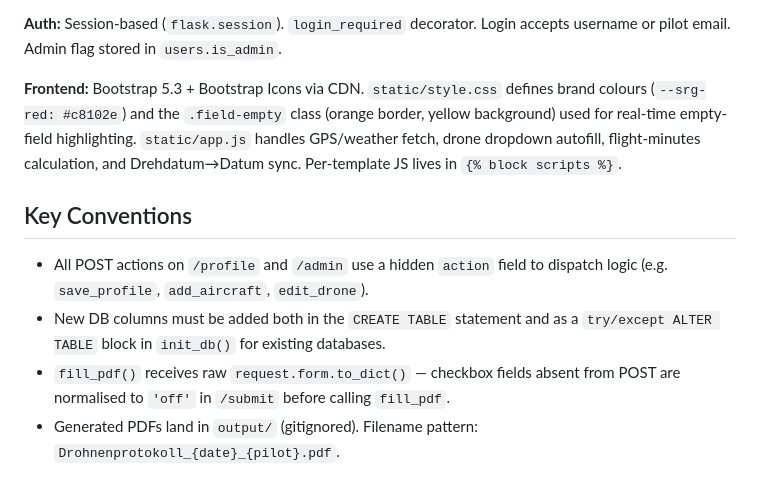
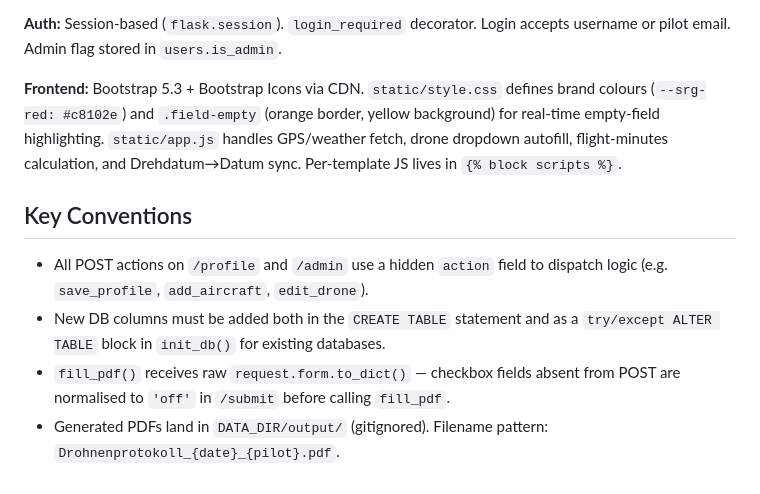
Before and after one commit to urswilli/drohnenprotokoll-tool, a Markdown page: CLAUDE.md, the part around one of its changes. Rendered like a GitHub page.

```diff
--- a/CLAUDE.md
+++ b/CLAUDE.md
@@ -58,11 +62,11 @@ Single-file Flask app (`app.py`) — no blueprints, no separate models file.
 
 **Auth:** Session-based (`flask.session`). `login_required` decorator. Login accepts username or pilot email. Admin flag stored in `users.is_admin`.
 
-**Frontend:** Bootstrap 5.3 + Bootstrap Icons via CDN. `static/style.css` defines brand colours (`--srg-red: #c8102e`) and the `.field-empty` class (orange border, yellow background) used for real-time empty-field highlighting. `static/app.js` handles GPS/weather fetch, drone dropdown autofill, flight-minutes calculation, and Drehdatum→Datum sync. Per-template JS lives in `{% block scripts %}`.
+**Frontend:** Bootstrap 5.3 + Bootstrap Icons via CDN. `static/style.css` defines brand colours (`--srg-red: #c8102e`) and `.field-empty` (orange border, yellow background) for real-time empty-field highlighting. `static/app.js` handles GPS/weather fetch, drone dropdown autofill, flight-minutes calculation, and Drehdatum→Datum sync. Per-template JS lives in `{% block scripts %}`.
 
 ## Key Conventions
 
 - All POST actions on `/profile` and `/admin` use a hidden `action` field to dispatch logic (e.g. `save_profile`, `add_aircraft`, `edit_drone`).
 - New DB columns must be added both in the `CREATE TABLE` statement and as a `try/except ALTER TABLE` block in `init_db()` for existing databases.
 - `fill_pdf()` receives raw `request.form.to_dict()` — checkbox fields absent from POST are normalised to `'off'` in `/submit` before calling `fill_pdf`.
-- Generated PDFs land in `output/` (gitignored). Filename pattern: `Drohnenprotokoll_{date}_{pilot}.pdf`.
+- Generated PDFs land in `DATA_DIR/output/` (gitignored). Filename pattern: `Drohnenprotokoll_{date}_{pilot}.pdf`.
```
Also changed, not shown: other parts of CLAUDE.md (+25 -21 lines).
